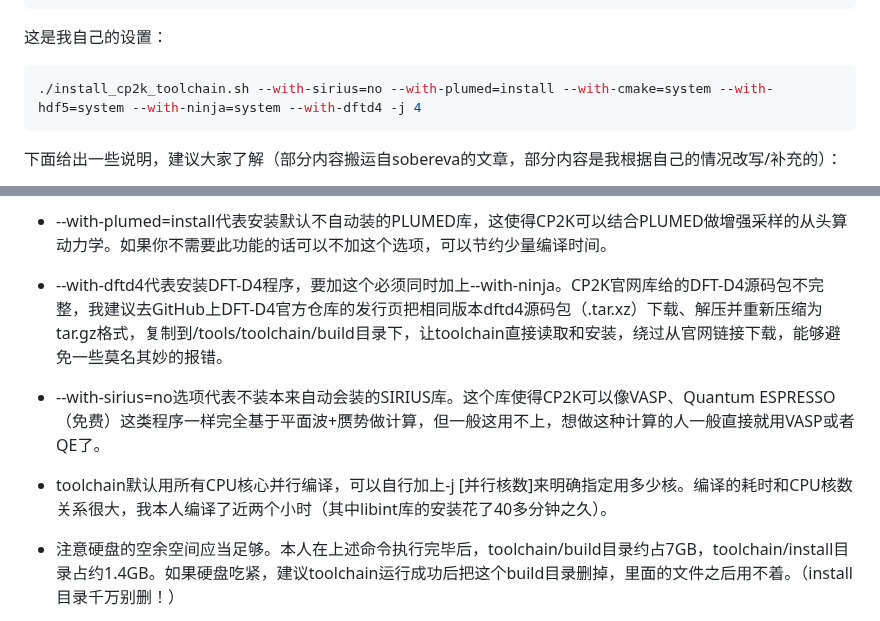
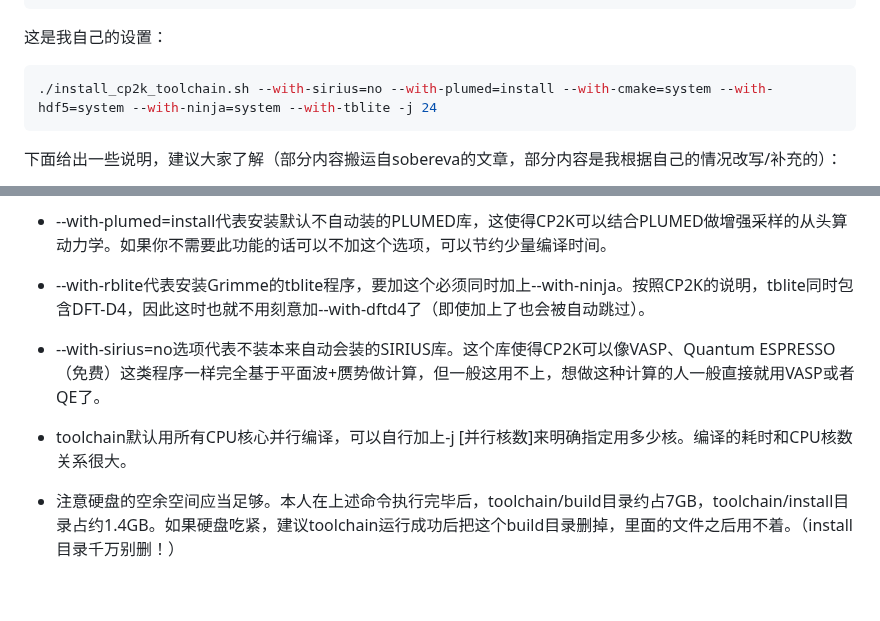
Before and after one commit to Growl1234/growl1234.github.io, a Markdown page: 计算化学应用与软件指南/配置CP2K/README.md, 2 parts joined by grey strips. GitHub-like rendering; blank space fills up the shorter version.

````diff
--- a/计算化学应用与软件指南/配置CP2K/README.md
+++ b/计算化学应用与软件指南/配置CP2K/README.md
@@ -33,7 +33,7 @@
 这是我自己的设置：
 
 ```shell
-./install_cp2k_toolchain.sh --with-sirius=no --with-plumed=install --with-cmake=system --with-hdf5=system --with-ninja=system --with-dftd4 -j 4
+./install_cp2k_toolchain.sh --with-sirius=no --with-plumed=install --with-cmake=system --with-hdf5=system --with-ninja=system --with-tblite -j 24
 ```
 
 下面给出一些说明，建议大家了解（部分内容搬运自sobereva的文章，部分内容是我根据自己的情况改写/补充的）：
@@ -50,11 +50,11 @@
 
 * \--with-plumed=install代表安装默认不自动装的PLUMED库，这使得CP2K可以结合PLUMED做增强采样的从头算动力学。如果你不需要此功能的话可以不加这个选项，可以节约少量编译时间。
 
-* \--with-dftd4代表安装DFT-D4程序，要加这个必须同时加上\--with-ninja。CP2K官网库给的DFT-D4源码包不完整，我建议去GitHub上DFT-D4官方仓库的发行页把相同版本dftd4源码包（.tar.xz）下载、解压并重新压缩为tar.gz格式，复制到/tools/toolchain/build目录下，让toolchain直接读取和安装，绕过从官网链接下载，能够避免一些莫名其妙的报错。
+* \--with-rblite代表安装Grimme的tblite程序，要加这个必须同时加上\--with-ninja。按照CP2K的说明，tblite同时包含DFT-D4，因此这时也就不用刻意加\--with-dftd4了（即使加上了也会被自动跳过）。
 
 * \--with-sirius=no选项代表不装本来自动会装的SIRIUS库。这个库使得CP2K可以像VASP、Quantum ESPRESSO（免费）这类程序一样完全基于平面波+赝势做计算，但一般这用不上，想做这种计算的人一般直接就用VASP或者QE了。
 
-* toolchain默认用所有CPU核心并行编译，可以自行加上-j [并行核数]来明确指定用多少核。编译的耗时和CPU核数关系很大，我本人编译了近两个小时（其中libint库的安装花了40多分钟之久）。
+* toolchain默认用所有CPU核心并行编译，可以自行加上-j [并行核数]来明确指定用多少核。编译的耗时和CPU核数关系很大。
 
 * 注意硬盘的空余空间应当足够。本人在上述命令执行完毕后，toolchain/build目录约占7GB，toolchain/install目录占约1.4GB。如果硬盘吃紧，建议toolchain运行成功后把这个build目录删掉，里面的文件之后用不着。（install目录千万别删！）
 
````
